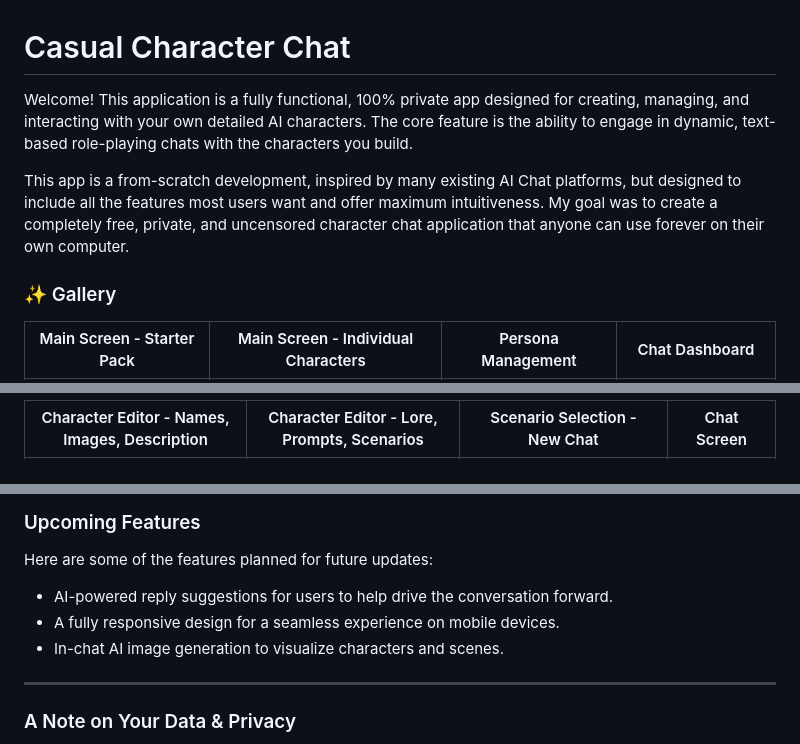
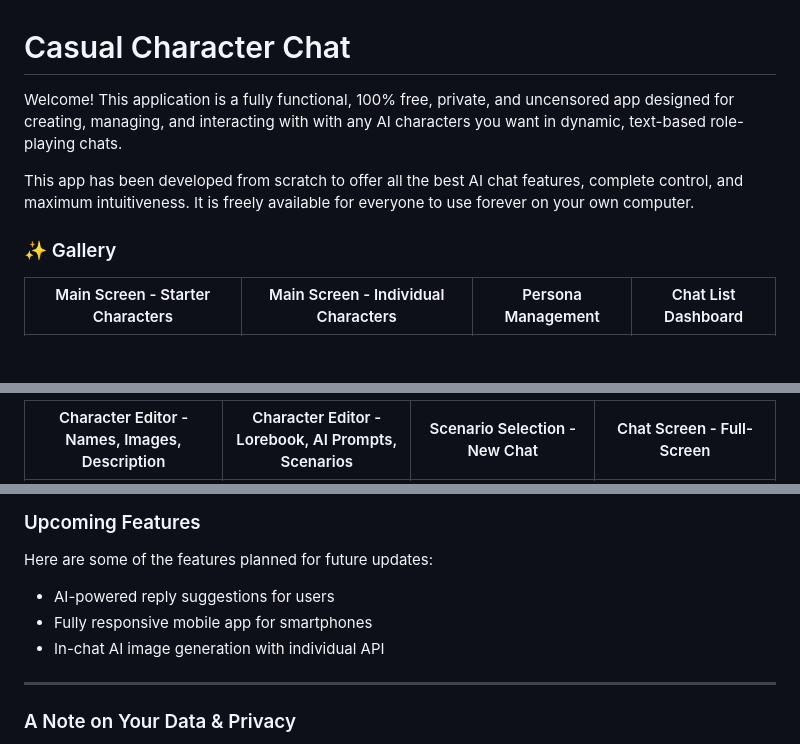
Before and after one commit to MyDeep455/casual-character-chat-app, a Markdown page: README.md, 3 parts joined by grey strips. Rendered like a GitHub page; blank space fills up the shorter version.

```diff
--- a/README.md
+++ b/README.md
@@ -1,10 +1,10 @@
 # Casual Character Chat
 
-Welcome! This application is a fully functional, 100% private app designed for creating, managing, and interacting with your own detailed AI characters. The core feature is the ability to engage in dynamic, text-based role-playing chats with the characters you build.
+Welcome! This application is a fully functional, 100% free, private, and uncensored app designed for creating, managing, and interacting with with any AI characters you want in dynamic, text-based role-playing chats.
 
-This app is a from-scratch development, inspired by many existing AI Chat platforms, but designed to include all the features most users want and offer maximum intuitiveness. My goal was to create a completely free, private, and uncensored character chat application that anyone can use forever on their own computer.
+This app has been developed from scratch to offer all the best AI chat features, complete control, and maximum intuitiveness. It is freely available for everyone to use forever on your own computer.
 
 ### ✨ Gallery
 
-| Main Screen - Starter Pack | Main Screen - Individual Characters | Persona Management | Chat Dashboard |
+| Main Screen - Starter Characters | Main Screen - Individual Characters | Persona Management | Chat List Dashboard |
 | :---: | :---: | :---: | :---: |
@@ -12,3 +12,3 @@ This app is a from-scratch development, inspired by many existing AI Chat platfo
 
-| Character Editor - Names, Images, Description | Character Editor - Lore, Prompts, Scenarios | Scenario Selection - New Chat | Chat Screen |
+| Character Editor - Names, Images, Description | Character Editor - Lorebook, AI Prompts, Scenarios | Scenario Selection - New Chat | Chat Screen - Full-Screen |
 | :---: | :---: | :---: | :---: |
@@ -28,9 +28,9 @@ This app is a from-scratch development, inspired by many existing AI Chat platfo
 
 Here are some of the features planned for future updates:
 
-* AI-powered reply suggestions for users to help drive the conversation forward.
-* A fully responsive design for a seamless experience on mobile devices.
-* In-chat AI image generation to visualize characters and scenes.
+* AI-powered reply suggestions for users
+* Fully responsive mobile app for smartphones
+* In-chat AI image generation with individual API
 
 ---
 
```
Also changed, not shown: other parts of README.md (+3 -3 lines).
